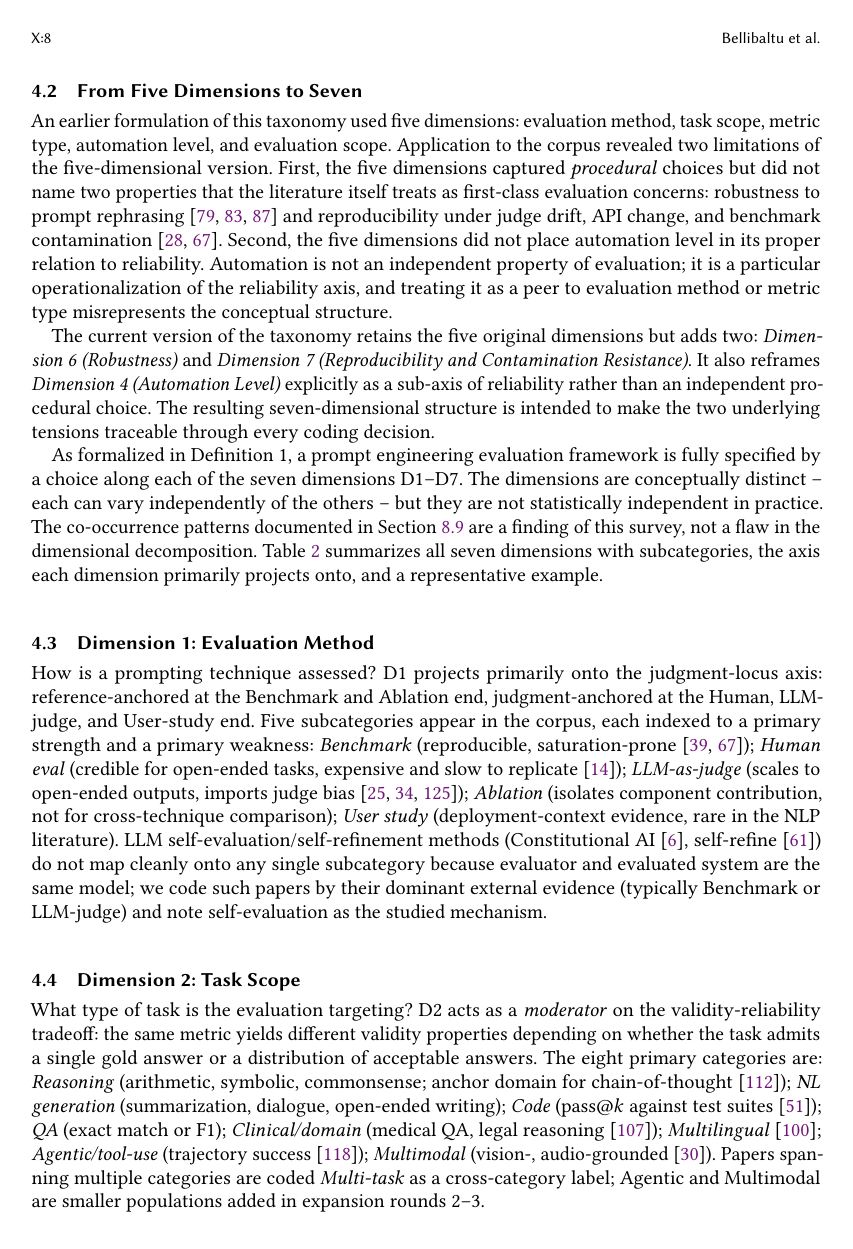
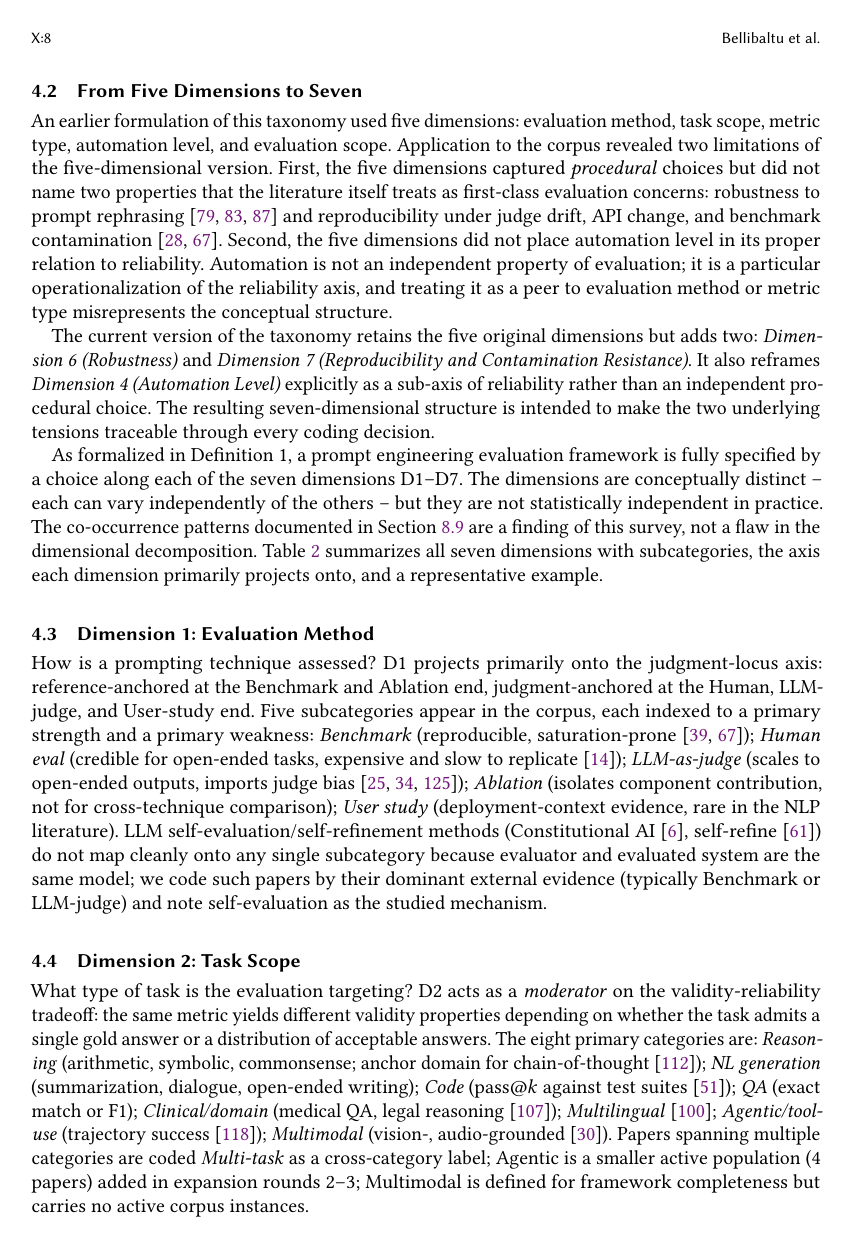
Before and after one commit to rohithreddybc/PromptEvalTaxonomy, a LaTeX paper (main.tex): page 8 of 42. Compiled offline with pdfLaTeX.

Commit message:
iter-32: fix D2 Multimodal claim — 0 corpus instances, was misleadingly implied as populated

```diff
--- a/main.tex
+++ b/main.tex
@@ -785,8 +785,9 @@ chain-of-thought~\cite{wei2022chain}); \emph{NL generation}
 (trajectory success~\cite{yao2024taubench}); \emph{Multimodal}
 (vision-, audio-grounded~\cite{fu2023mme}).
 Papers spanning multiple categories are coded \emph{Multi-task}
-as a cross-category label; Agentic and Multimodal are smaller
-populations added in expansion rounds 2--3.
+as a cross-category label; Agentic is a smaller active population
+(4 papers) added in expansion rounds 2--3; Multimodal is defined
+for framework completeness but carries no active corpus instances.
 
 \subsection{Dimension 3: Metric Type}
 \label{subsec:d3}
```
